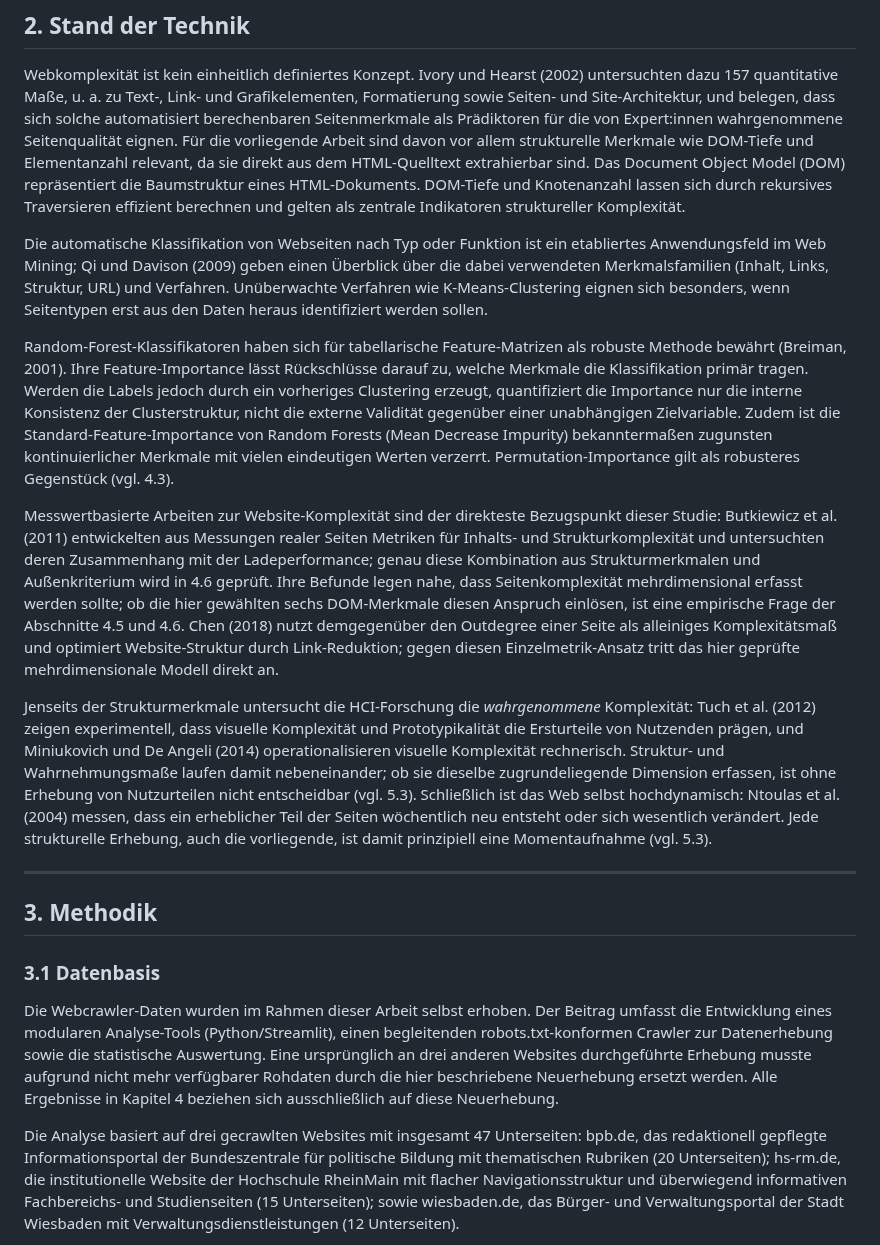
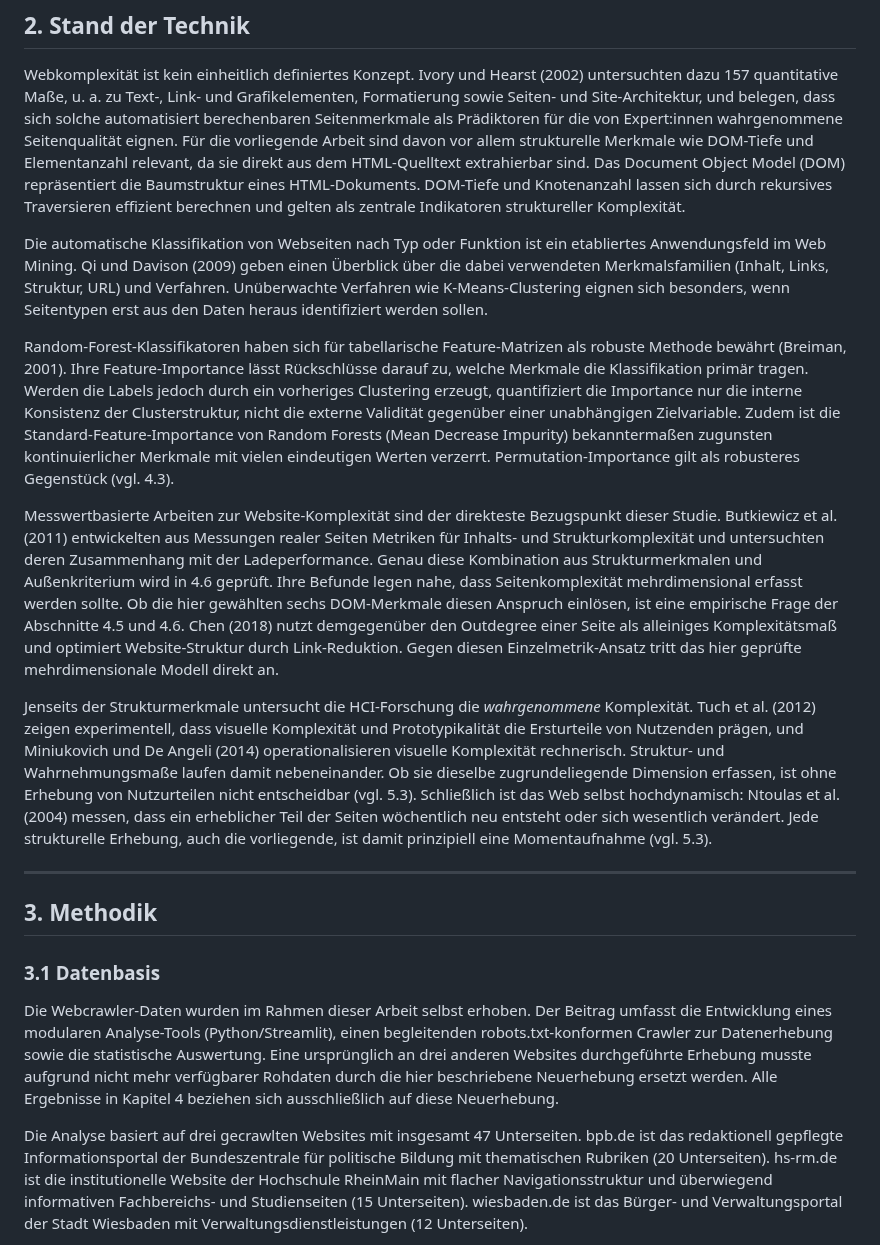
Before and after one commit to JonasKimmer/Master-Projekt, a Markdown page: paper_2_webkomplexitaet.md, the part around one of its changes. Rendered like a GitHub page.

```diff
--- a/paper_2_webkomplexitaet.md
+++ b/paper_2_webkomplexitaet.md
@@ -54,13 +54,13 @@ Nebenfragestellungen: Welche Merkmale sind die stärksten Komplexitätsindikator
 
 Webkomplexität ist kein einheitlich definiertes Konzept. Ivory und Hearst (2002) untersuchten dazu 157 quantitative Maße, u. a. zu Text-, Link- und Grafikelementen, Formatierung sowie Seiten- und Site-Architektur, und belegen, dass sich solche automatisiert berechenbaren Seitenmerkmale als Prädiktoren für die von Expert:innen wahrgenommene Seitenqualität eignen. Für die vorliegende Arbeit sind davon vor allem strukturelle Merkmale wie DOM-Tiefe und Elementanzahl relevant, da sie direkt aus dem HTML-Quelltext extrahierbar sind. Das Document Object Model (DOM) repräsentiert die Baumstruktur eines HTML-Dokuments. DOM-Tiefe und Knotenanzahl lassen sich durch rekursives Traversieren effizient berechnen und gelten als zentrale Indikatoren struktureller Komplexität.
 
-Die automatische Klassifikation von Webseiten nach Typ oder Funktion ist ein etabliertes Anwendungsfeld im Web Mining; Qi und Davison (2009) geben einen Überblick über die dabei verwendeten Merkmalsfamilien (Inhalt, Links, Struktur, URL) und Verfahren. Unüberwachte Verfahren wie K-Means-Clustering eignen sich besonders, wenn Seitentypen erst aus den Daten heraus identifiziert werden sollen.
+Die automatische Klassifikation von Webseiten nach Typ oder Funktion ist ein etabliertes Anwendungsfeld im Web Mining. Qi und Davison (2009) geben einen Überblick über die dabei verwendeten Merkmalsfamilien (Inhalt, Links, Struktur, URL) und Verfahren. Unüberwachte Verfahren wie K-Means-Clustering eignen sich besonders, wenn Seitentypen erst aus den Daten heraus identifiziert werden sollen.
 
 Random-Forest-Klassifikatoren haben sich für tabellarische Feature-Matrizen als robuste Methode bewährt (Breiman, 2001). Ihre Feature-Importance lässt Rückschlüsse darauf zu, welche Merkmale die Klassifikation primär tragen. Werden die Labels jedoch durch ein vorheriges Clustering erzeugt, quantifiziert die Importance nur die interne Konsistenz der Clusterstruktur, nicht die externe Validität gegenüber einer unabhängigen Zielvariable. Zudem ist die Standard-Feature-Importance von Random Forests (Mean Decrease Impurity) bekanntermaßen zugunsten kontinuierlicher Merkmale mit vielen eindeutigen Werten verzerrt. Permutation-Importance gilt als robusteres Gegenstück (vgl. 4.3).
 
-Messwertbasierte Arbeiten zur Website-Komplexität sind der direkteste Bezugspunkt dieser Studie: Butkiewicz et al. (2011) entwickelten aus Messungen realer Seiten Metriken für Inhalts- und Strukturkomplexität und untersuchten deren Zusammenhang mit der Ladeperformance; genau diese Kombination aus Strukturmerkmalen und Außenkriterium wird in 4.6 geprüft. Ihre Befunde legen nahe, dass Seitenkomplexität mehrdimensional erfasst werden sollte; ob die hier gewählten sechs DOM-Merkmale diesen Anspruch einlösen, ist eine empirische Frage der Abschnitte 4.5 und 4.6. Chen (2018) nutzt demgegenüber den Outdegree einer Seite als alleiniges Komplexitätsmaß und optimiert Website-Struktur durch Link-Reduktion; gegen diesen Einzelmetrik-Ansatz tritt das hier geprüfte mehrdimensionale Modell direkt an.
+Messwertbasierte Arbeiten zur Website-Komplexität sind der direkteste Bezugspunkt dieser Studie. Butkiewicz et al. (2011) entwickelten aus Messungen realer Seiten Metriken für Inhalts- und Strukturkomplexität und untersuchten deren Zusammenhang mit der Ladeperformance. Genau diese Kombination aus Strukturmerkmalen und Außenkriterium wird in 4.6 geprüft. Ihre Befunde legen nahe, dass Seitenkomplexität mehrdimensional erfasst werden sollte. Ob die hier gewählten sechs DOM-Merkmale diesen Anspruch einlösen, ist eine empirische Frage der Abschnitte 4.5 und 4.6. Chen (2018) nutzt demgegenüber den Outdegree einer Seite als alleiniges Komplexitätsmaß und optimiert Website-Struktur durch Link-Reduktion. Gegen diesen Einzelmetrik-Ansatz tritt das hier geprüfte mehrdimensionale Modell direkt an.
 
-Jenseits der Strukturmerkmale untersucht die HCI-Forschung die *wahrgenommene* Komplexität: Tuch et al. (2012) zeigen experimentell, dass visuelle Komplexität und Prototypikalität die Ersturteile von Nutzenden prägen, und Miniukovich und De Angeli (2014) operationalisieren visuelle Komplexität rechnerisch. Struktur- und Wahrnehmungsmaße laufen damit nebeneinander; ob sie dieselbe zugrundeliegende Dimension erfassen, ist ohne Erhebung von Nutzurteilen nicht entscheidbar (vgl. 5.3). Schließlich ist das Web selbst hochdynamisch: Ntoulas et al. (2004) messen, dass ein erheblicher Teil der Seiten wöchentlich neu entsteht oder sich wesentlich verändert. Jede strukturelle Erhebung, auch die vorliegende, ist damit prinzipiell eine Momentaufnahme (vgl. 5.3).
+Jenseits der Strukturmerkmale untersucht die HCI-Forschung die *wahrgenommene* Komplexität. Tuch et al. (2012) zeigen experimentell, dass visuelle Komplexität und Prototypikalität die Ersturteile von Nutzenden prägen, und Miniukovich und De Angeli (2014) operationalisieren visuelle Komplexität rechnerisch. Struktur- und Wahrnehmungsmaße laufen damit nebeneinander. Ob sie dieselbe zugrundeliegende Dimension erfassen, ist ohne Erhebung von Nutzurteilen nicht entscheidbar (vgl. 5.3). Schließlich ist das Web selbst hochdynamisch: Ntoulas et al. (2004) messen, dass ein erheblicher Teil der Seiten wöchentlich neu entsteht oder sich wesentlich verändert. Jede strukturelle Erhebung, auch die vorliegende, ist damit prinzipiell eine Momentaufnahme (vgl. 5.3).
 
 ---
 
@@ -70,5 +70,5 @@ Jenseits der Strukturmerkmale untersucht die HCI-Forschung die *wahrgenommene* K
 
 Die Webcrawler-Daten wurden im Rahmen dieser Arbeit selbst erhoben. Der Beitrag umfasst die Entwicklung eines modularen Analyse-Tools (Python/Streamlit), einen begleitenden robots.txt-konformen Crawler zur Datenerhebung sowie die statistische Auswertung. Eine ursprünglich an drei anderen Websites durchgeführte Erhebung musste aufgrund nicht mehr verfügbarer Rohdaten durch die hier beschriebene Neuerhebung ersetzt werden. Alle Ergebnisse in Kapitel 4 beziehen sich ausschließlich auf diese Neuerhebung.
 
-Die Analyse basiert auf drei gecrawlten Websites mit insgesamt 47 Unterseiten: bpb.de, das redaktionell gepflegte Informationsportal der Bundeszentrale für politische Bildung mit thematischen Rubriken (20 Unterseiten); hs-rm.de, die institutionelle Website der Hochschule RheinMain mit flacher Navigationsstruktur und überwiegend informativen Fachbereichs- und Studienseiten (15 Unterseiten); sowie wiesbaden.de, das Bürger- und Verwaltungsportal der Stadt Wiesbaden mit Verwaltungsdienstleistungen (12 Unterseiten).
+Die Analyse basiert auf drei gecrawlten Websites mit insgesamt 47 Unterseiten. bpb.de ist das redaktionell gepflegte Informationsportal der Bundeszentrale für politische Bildung mit thematischen Rubriken (20 Unterseiten). hs-rm.de ist die institutionelle Website der Hochschule RheinMain mit flacher Navigationsstruktur und überwiegend informativen Fachbereichs- und Studienseiten (15 Unterseiten). wiesbaden.de ist das Bürger- und Verwaltungsportal der Stadt Wiesbaden mit Verwaltungsdienstleistungen (12 Unterseiten).
 
```
Also changed, not shown: other parts of paper_2_webkomplexitaet.md (+22 -22 lines), paper_1_kognitive_last.md (+29 -29 lines).
